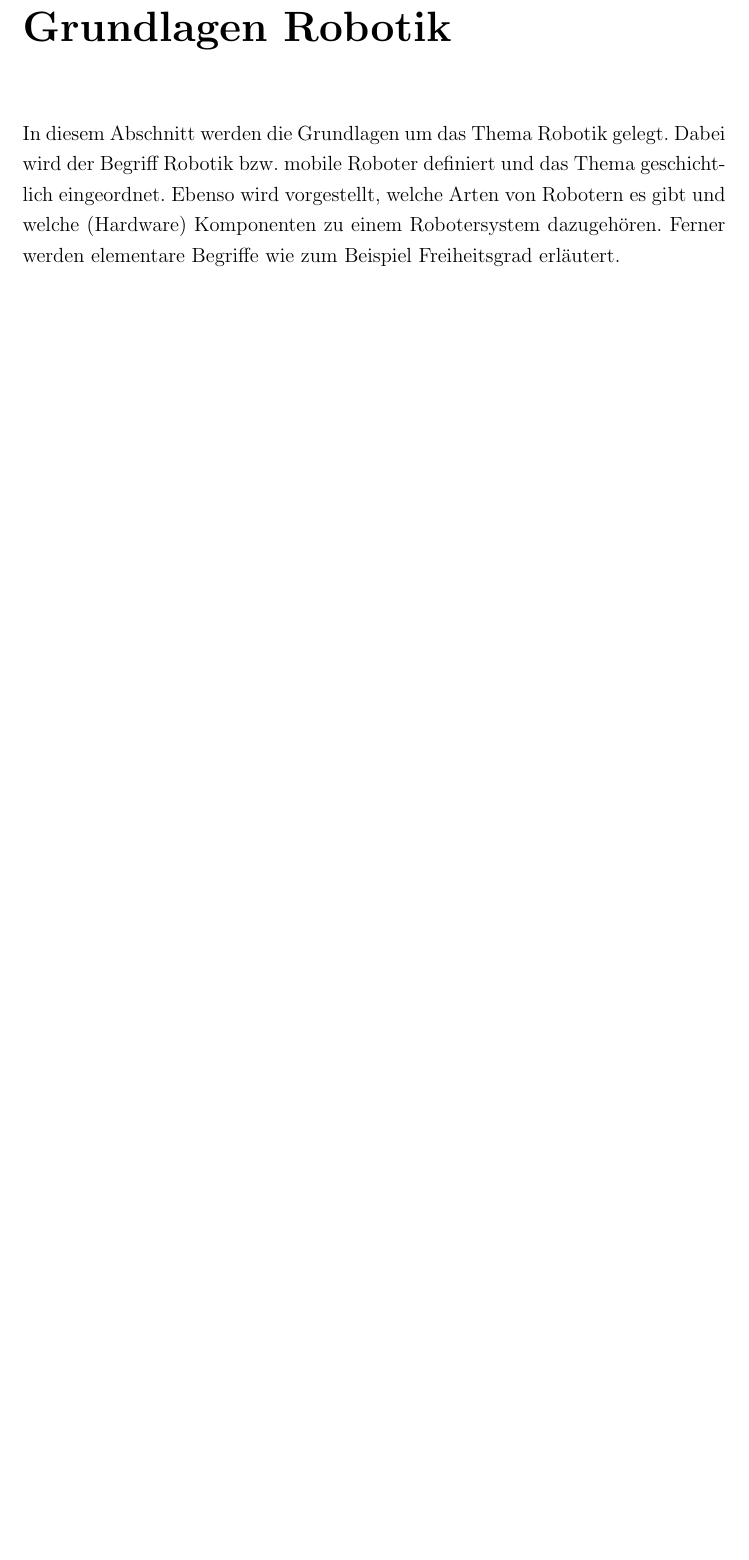
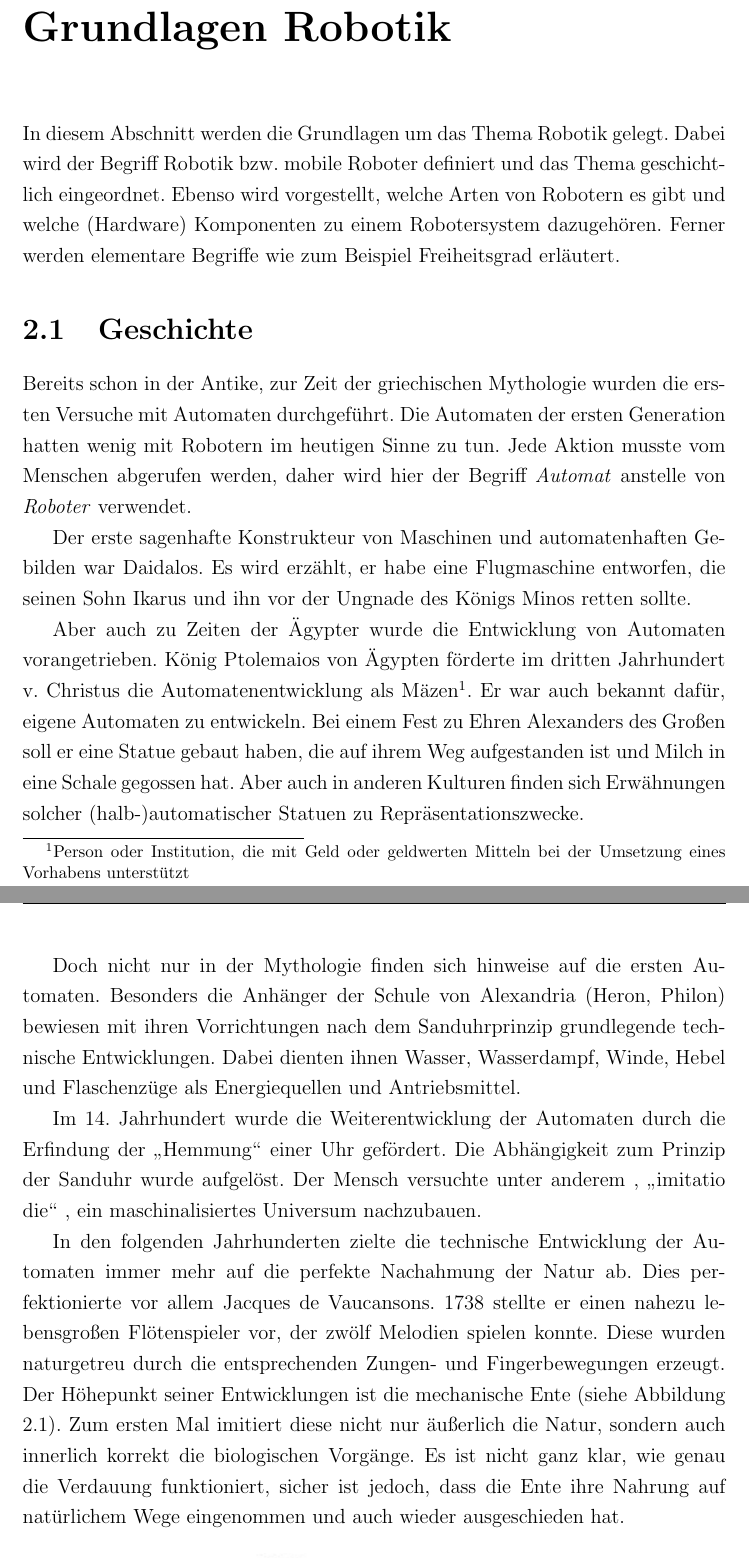
Before and after one commit to kinectNao/rednao, a LaTeX document (Dokumentation/Projektbericht.tex, which reads Dokumentation/Kapitel/Grundlagen/Geschichte.tex): part of page 12 of 53 before the commit and two parts of pages 12 and 13 of 56 after it, the two joined at a grey line, cut so that both start at the same text, the shorter picture padded with empty space. The pictures show the PDF file Dokumentation/Projektbericht.pdf that the author committed with the source.

Commit message:
Write: Grundlagen Robotik

```diff
--- /dev/null
+++ b/Dokumentation/Kapitel/Grundlagen/Geschichte.tex
@@ -0,0 +1,24 @@
+\section{Geschichte}
+Bereits schon in der Antike, zur Zeit der griechischen Mythologie wurden die ersten Versuche mit Automaten durchgeführt. Die Automaten der ersten Generation hatten wenig mit Robotern im heutigen Sinne zu tun. Jede Aktion musste vom Menschen abgerufen werden, daher wird hier der Begriff \textit{Automat} anstelle von \textit{Roboter} verwendet.
+
+Der erste sagenhafte Konstrukteur von Maschinen und automatenhaften Gebilden war Daidalos. Es wird erzählt, er habe eine Flugmaschine entworfen, die seinen Sohn Ikarus und ihn vor der Ungnade des Königs Minos retten sollte.
+
+Aber auch zu Zeiten der Ägypter wurde die Entwicklung von Automaten vorangetrieben. König Ptolemaios von Ägypten förderte im dritten Jahrhundert v. Christus die Automatenentwicklung als Mäzen\footnote{Person oder Institution, die mit Geld oder geldwerten Mitteln bei der Umsetzung eines Vorhabens unterstützt}. Er war auch bekannt dafür, eigene Automaten zu entwickeln. Bei einem Fest zu Ehren Alexanders des Großen soll er eine Statue gebaut haben, die auf ihrem Weg aufgestanden ist und Milch in eine Schale gegossen hat. Aber auch in anderen Kulturen finden sich Erwähnungen solcher (halb-)automatischer Statuen zu Repräsentationszwecke.
+
+Doch nicht nur in der Mythologie finden sich hinweise auf die ersten Automaten. Besonders die Anhänger der Schule von Alexandria (Heron, Philon) bewiesen mit ihren Vorrichtungen nach dem Sanduhrprinzip grundlegende technische Entwicklungen. Dabei dienten ihnen Wasser, Wasserdampf, Winde, Hebel und Flaschenzüge als Energiequellen und Antriebsmittel.
+
+Im 14. Jahrhundert wurde die Weiterentwicklung der Automaten durch die Erfindung der "`Hemmung"' einer Uhr gefördert. Die Abhängigkeit zum Prinzip der Sanduhr wurde aufgelöst. Der Mensch versuchte unter anderem , "`imitatio die"' , ein maschinalisiertes Universum nachzubauen.
+
+In den folgenden Jahrhunderten zielte die technische Entwicklung der Automaten immer mehr auf die perfekte Nachahmung der Natur  ab. Dies perfektionierte vor allem Jacques de Vaucansons. 1738 stellte er einen nahezu lebensgroßen Flötenspieler vor, der zwölf Melodien spielen konnte. Diese wurden naturgetreu durch die entsprechenden Zungen- und Fingerbewegungen erzeugt. Der Höhepunkt seiner Entwicklungen ist die mechanische Ente (siehe Abbildung \ref{f:Ente}). Zum ersten Mal imitiert diese nicht nur äußerlich die Natur, sondern auch innerlich korrekt die biologischen Vorgänge. Es ist nicht ganz klar, wie genau die Verdauung funktioniert, sicher ist jedoch, dass die Ente ihre Nahrung auf natürlichem Wege eingenommen und auch wieder ausgeschieden hat.
+
+\begin{figure}[H]
+	\centering
+	\includegraphics[scale=0.9]{Bilder/Duck_of_Vaucanson.jpg}
+	\caption{Vaucansons Ente}
+	\label{f:Ente}
+\end{figure}
+Danach wurden tatsächliche Automaten nur noch in sehr kleinem Format gebaut und diese waren auf Grund der hohen Fertigungskosten ausschließlich für wohlhabende Bürger vorbehalten. Deshalb wendeten sich die Techniker der Entwicklung von Nutzmaschinen zu, die durch die Erfindung von Dampf und Elektrizität als Antriebsmittel deutlich beschleunigt wurden.
+
+Die Idee Automaten zu bauen, die nützlichere Aufgaben erledigen sollten kam Anfang des 20. Jahrhunderts. So begann beispielsweise 1951 die Entwicklung ferngesteuerter Geräte zur Interaktion mit radioaktivem Material. 1954 wurde das erste Patent einer Roboterentwicklung durch den Briten C.W. Kenward eingereicht und 1959 der erste kommerzielle Roboter der Firma Planet Corp. vorgestellt. Dieser wurde mechanisch gesteuert durch Kurvenscheiben und Begrenzungsschalter. Ein erster mobiler Roboter (siehe Bild \ref{f:shakey}) wurde ca. 1968 am Stanford Research Institute entwickelt. Dieser war mit Sensoren, wie Kamera oder Tastsensoren ausgestattet.
+\begin{figure}[H]
+	\centering
```
Also changed, not shown: Dokumentation/Kapitel/Grundlagen/Definition.tex (+2 -2 lines), Dokumentation/Kapitel/Grundlagen/Robotik.tex (+1 -1 lines), Dokumentation/Bilder/Duck_of_Vaucanson.jpg (added), Dokumentation/Bilder/shakey.jpg (added), Dokumentation/Projektbericht.pdf, Dokumentation/Kapitel/Grundlagen/Geschichte.tex (8 more changed lines).
